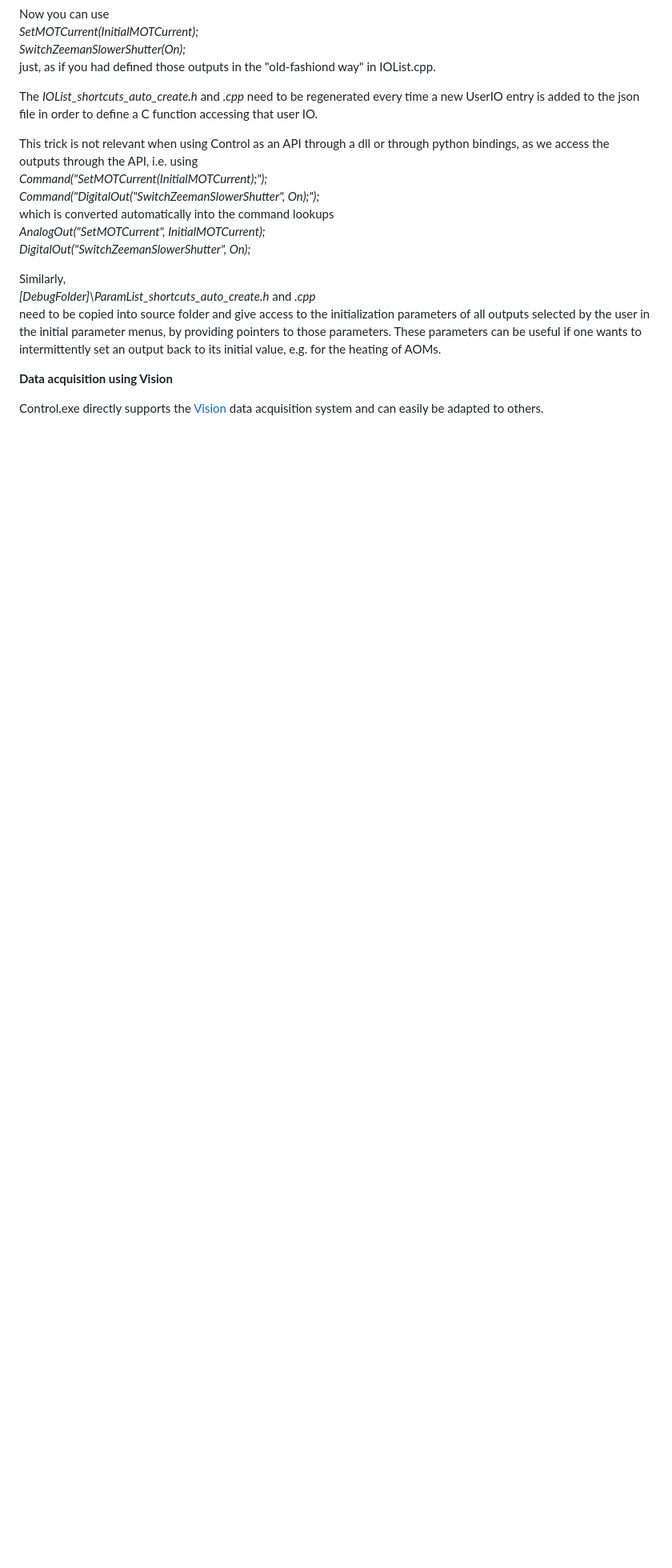
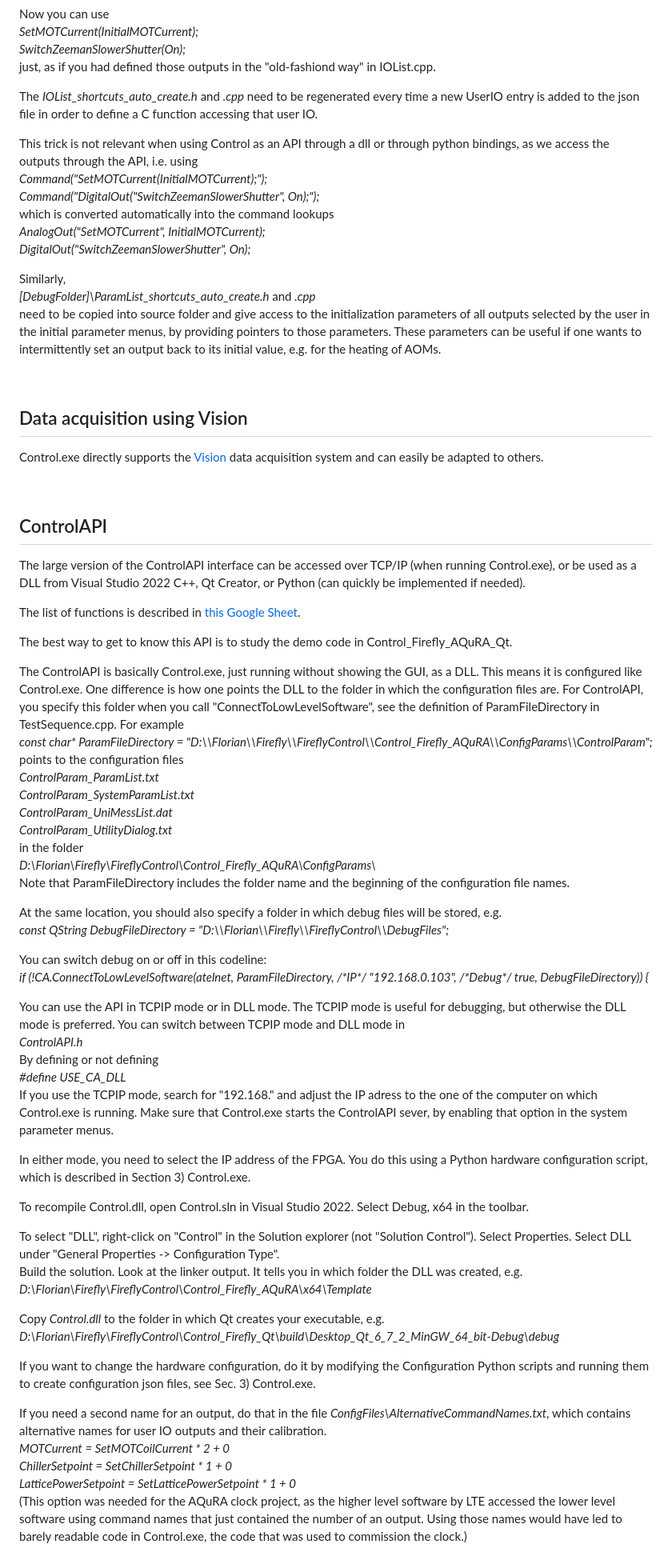
Before and after one commit to opticsfoundry/OpticsFoundry_Control_AQuRA, a Markdown page: README.md, the part around one of its changes. Shown at 80% size. Drawn GitHub-style; blank space fills up the shorter version.

Commit message:
better readme

```diff
--- a/README.md
+++ b/README.md
@@ -188,6 +192,68 @@ Similarly,
 _\[DebugFolder\]\\ParamList_shortcuts_auto_create.h_ and _.cpp_
 need to be copied into source folder and give access to the initialization parameters of all outputs selected by the user in the initial parameter menus, by providing pointers to those parameters. These parameters can be useful if one wants to intermittently set an output back to its initial value, e.g. for the heating of AOMs.
 
-**Data acquisition using Vision**
+&nbsp;
+
+## Data acquisition using Vision
 
 Control.exe directly supports the [Vision](https://github.com/opticsfoundry/Vision_AQuRA) data acquisition system and can easily be adapted to others.
+
+&nbsp;
+
+
+
+
+
+## ControlAPI
+
+
+The large version of the ControlAPI interface can be accessed over TCP/IP (when running Control.exe), or be used as a DLL from Visual Studio 2022 C++, Qt Creator, or Python (can quickly be implemented if needed).
+
+
+The list of functions is described in [this Google Sheet](https://docs.google.com/spreadsheets/d/1ACSwebKKuk_bsI_3-E2YGZ4p2IvL3By_wfjo8vWTsmc/edit?usp=sharing).
+
+The best way to get to know this API is to study the demo code in Control_Firefly_AQuRA_Qt.
+
+
+The ControlAPI is basically Control.exe, just running without showing the GUI, as a DLL. This means it is configured like Control.exe. One difference is how one points the DLL to the folder in which the configuration files are. For ControlAPI, you specify this folder when you call "ConnectToLowLevelSoftware", see the definition of ParamFileDirectory in TestSequence.cpp. For example
+_const char\* ParamFileDirectory = "D:\\\\Florian\\\\Firefly\\\\FireflyControl\\\\Control_Firefly_AQuRA\\\\ConfigParams\\\\ControlParam";_
+points to the configuration files
+_ControlParam_ParamList.txt_
+_ControlParam_SystemParamList.txt_
+_ControlParam_UniMessList.dat_
+_ControlParam_UtilityDialog.txt_
+in the folder
+_D:\\Florian\\Firefly\\FireflyControl\\Control_Firefly_AQuRA\\ConfigParams\\_
+Note that ParamFileDirectory includes the folder name and the beginning of the configuration file names.
+
+At the same location, you should also specify a folder in which debug files will be stored, e.g.
+_const QString DebugFileDirectory = "D:\\\\Florian\\\\Firefly\\\\FireflyControl\\\\DebugFiles";_
+
+You can switch debug on or off in this codeline:
+_if (!CA.ConnectToLowLevelSoftware(atelnet, ParamFileDirectory, /\*IP\*/ "192.168.0.103", /\*Debug\*/ true, DebugFileDirectory)) {_
+
+
+You can use the API in TCPIP mode or in DLL mode. The TCPIP mode is useful for debugging, but otherwise the DLL mode is preferred. You can switch between TCPIP mode and DLL mode in
+_ControlAPI.h_
+By defining or not defining
+_#define USE_CA_DLL_
+If you use the TCPIP mode, search for "192.168." and adjust the IP adress to the one of the computer on which Control.exe is running. Make sure that Control.exe starts the ControlAPI sever, by enabling that option in the system parameter menus.
+
+In either mode, you need to select the IP address of the FPGA. You do this using a Python hardware configuration script, which is described in Section 3) Control.exe.
+
+To recompile Control.dll, open Control.sln in Visual Studio 2022. Select Debug, x64 in the toolbar.
+
+To select "DLL", right-click on "Control" in the Solution explorer (not "Solution Control"). Select Properties. Select DLL under "General Properties -> Configuration Type".
+Build the solution. Look at the linker output. It tells you in which folder the DLL was created, e.g.
+_D:\\Florian\\Firefly\\FireflyControl\\Control_Firefly_AQuRA\\x64\\Template_
+
+Copy _Control.dll_ to the folder in which Qt creates your executable, e.g.
+_D:\\Florian\\Firefly\\FireflyControl\\Control_Firefly_Qt\\build\\Desktop_Qt_6_7_2_MinGW_64_bit-Debug\\debug_
+
+If you want to change the hardware configuration, do it by modifying the Configuration Python scripts and running them to create configuration json files, see Sec. 3) Control.exe.
+
+If you need a second name for an output, do that in the file _ConfigFiles\AlternativeCommandNames.txt_, which contains alternative names for user IO outputs and their calibration.
+_MOTCurrent = SetMOTCoilCurrent * 2 + 0_
+_ChillerSetpoint = SetChillerSetpoint * 1 + 0_
+_LatticePowerSetpoint = SetLatticePowerSetpoint * 1 + 0_
+(This option was needed for the AQuRA clock project, as the higher level software by LTE accessed the lower level software using command names that just contained the number of an output. Using those names would have led to barely readable code in Control.exe, the code that was used to commission the clock.)
```
Also changed, not shown: other parts of README.md (+7 -3 lines).
